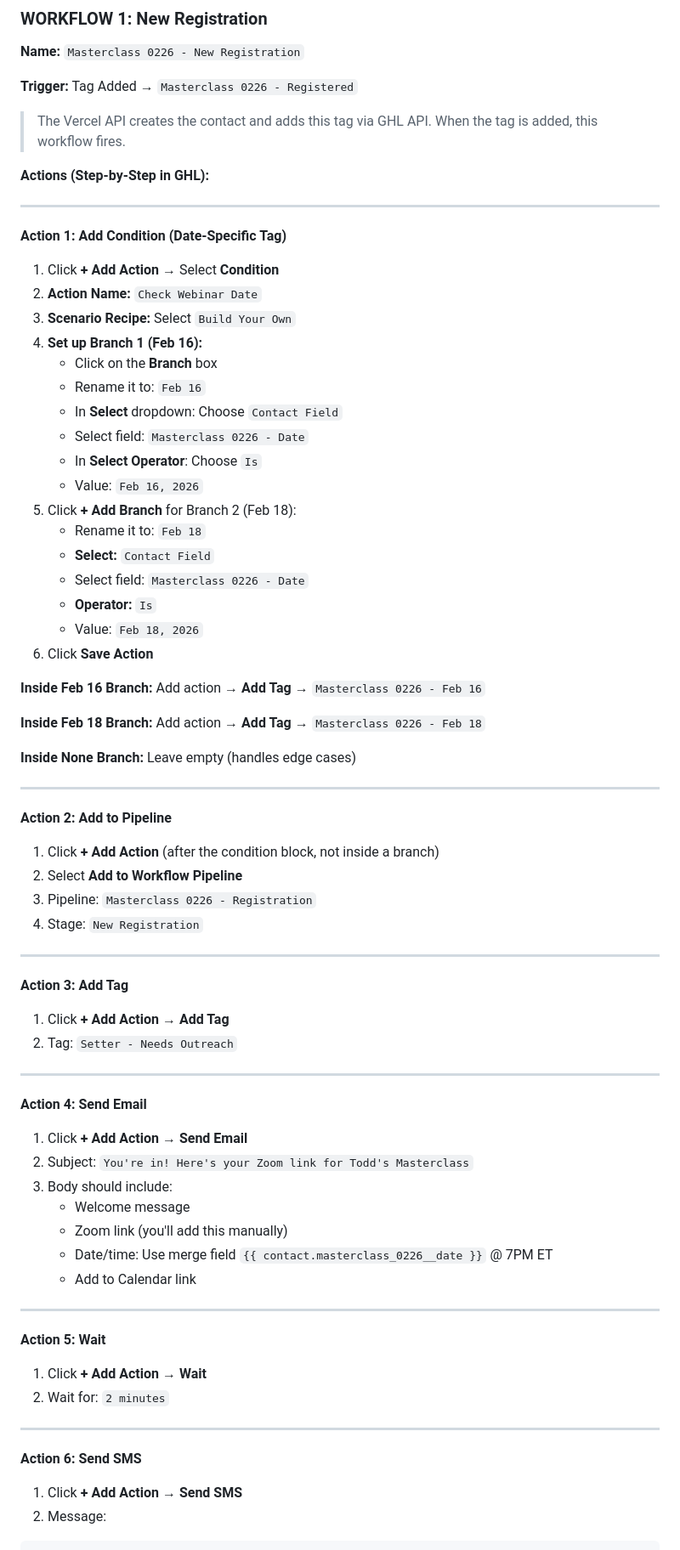
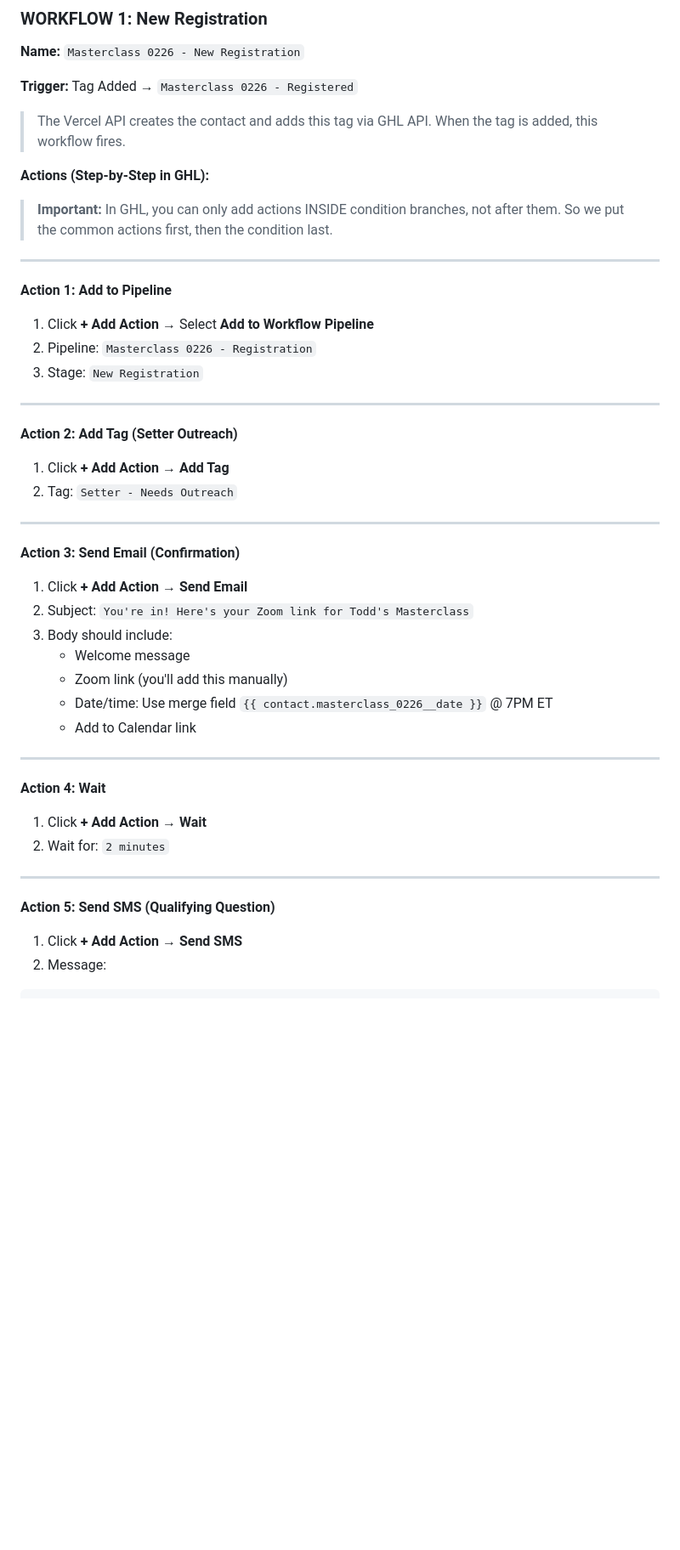
Before and after one commit to millerc13/webinar-mastermind, a Markdown page: guide.md, the part around one of its changes. Shown at 85% size. Rendered like a GitHub page; blank space fills up the shorter version.

```diff
--- a/guide.md
+++ b/guide.md
@@ -126,53 +126,26 @@ Go to: **Automation → Workflows → Create Workflow**
 
 **Actions (Step-by-Step in GHL):**
 
----
-
-**Action 1: Add Condition (Date-Specific Tag)**
-
-1. Click **+ Add Action** → Select **Condition**
-2. **Action Name:** `Check Webinar Date`
-3. **Scenario Recipe:** Select `Build Your Own`
-4. **Set up Branch 1 (Feb 16):**
-   - Click on the **Branch** box
-   - Rename it to: `Feb 16`
-   - In **Select** dropdown: Choose `Contact Field`
-   - Select field: `Masterclass 0226 - Date`
-   - In **Select Operator**: Choose `Is`
-   - Value: `Feb 16, 2026`
-5. Click **+ Add Branch** for Branch 2 (Feb 18):
-   - Rename it to: `Feb 18`
-   - **Select:** `Contact Field`
-   - Select field: `Masterclass 0226 - Date`
-   - **Operator:** `Is`
-   - Value: `Feb 18, 2026`
-6. Click **Save Action**
-
-**Inside Feb 16 Branch:** Add action → **Add Tag** → `Masterclass 0226 - Feb 16`
-
-**Inside Feb 18 Branch:** Add action → **Add Tag** → `Masterclass 0226 - Feb 18`
-
-**Inside None Branch:** Leave empty (handles edge cases)
+> **Important:** In GHL, you can only add actions INSIDE condition branches, not after them. So we put the common actions first, then the condition last.
 
 ---
 
-**Action 2: Add to Pipeline**
+**Action 1: Add to Pipeline**
 
-1. Click **+ Add Action** (after the condition block, not inside a branch)
-2. Select **Add to Workflow Pipeline**
-3. Pipeline: `Masterclass 0226 - Registration`
-4. Stage: `New Registration`
+1. Click **+ Add Action** → Select **Add to Workflow Pipeline**
+2. Pipeline: `Masterclass 0226 - Registration`
+3. Stage: `New Registration`
 
 ---
 
-**Action 3: Add Tag**
+**Action 2: Add Tag (Setter Outreach)**
 
 1. Click **+ Add Action** → **Add Tag**
 2. Tag: `Setter - Needs Outreach`
 
 ---
 
-**Action 4: Send Email**
+**Action 3: Send Email (Confirmation)**
 
 1. Click **+ Add Action** → **Send Email**
 2. Subject: `You're in! Here's your Zoom link for Todd's Masterclass`
@@ -184,14 +157,14 @@ Go to: **Automation → Workflows → Create Workflow**
 
 ---
 
-**Action 5: Wait**
+**Action 4: Wait**
 
 1. Click **+ Add Action** → **Wait**
 2. Wait for: `2 minutes`
 
 ---
 
-**Action 6: Send SMS**
+**Action 5: Send SMS (Qualifying Question)**
 
 1. Click **+ Add Action** → **Send SMS**
 2. Message:
```
Also changed, not shown: other parts of guide.md (+91 -20 lines).
